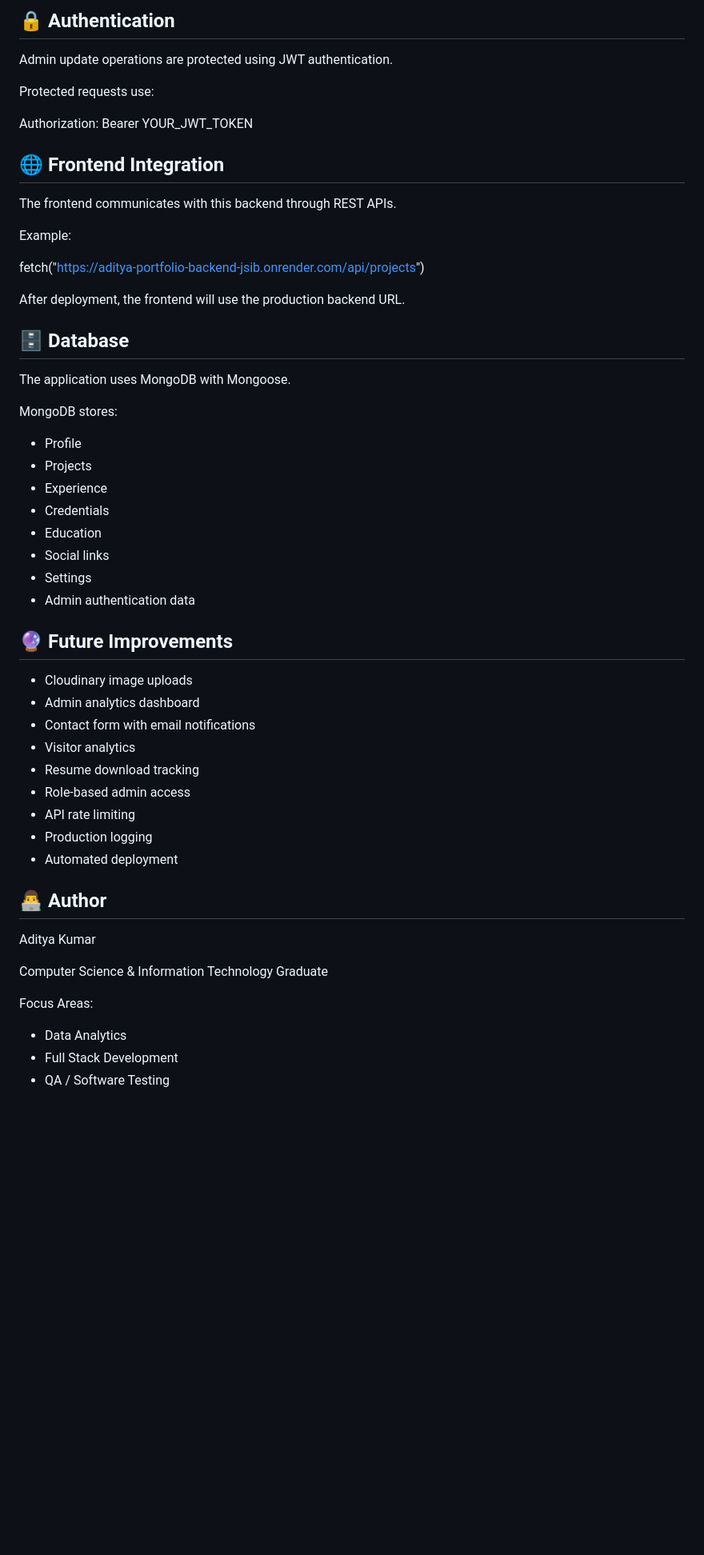
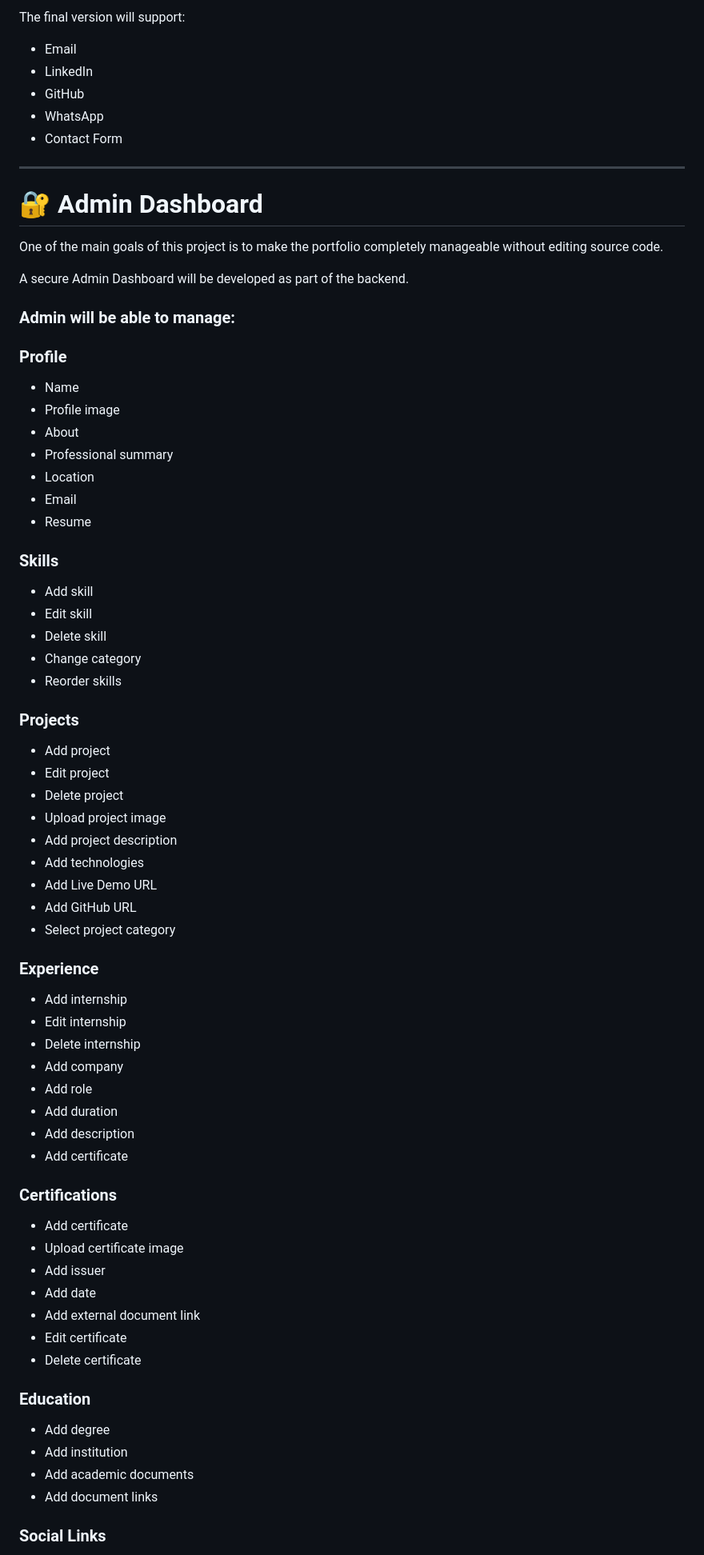
Before and after one commit to adityak12322/aditya-portfolio, a Markdown page: README.md, the part around one of its changes. Shown at 80% size. Rendered like a GitHub page; blank space fills up the shorter version.

```diff
--- a/README.md
+++ b/README.md
@@ -185,58 +222,79 @@ Controls:
 
-## 🔒 Authentication
+The final version will support:
 
-Admin update operations are protected using JWT authentication.
+- Email
+- LinkedIn
+- GitHub
+- WhatsApp
+- Contact Form
 
-Protected requests use:
+---
 
-Authorization: Bearer YOUR_JWT_TOKEN
+# 🔐 Admin Dashboard
 
-## 🌐 Frontend Integration
+One of the main goals of this project is to make the portfolio completely manageable without editing source code.
 
-The frontend communicates with this backend through REST APIs.
+A secure Admin Dashboard will be developed as part of the backend.
 
-Example:
+### Admin will be able to manage:
 
-fetch("https://aditya-portfolio-backend-jsib.onrender.com/api/projects")
+### Profile
 
-After deployment, the frontend will use the production backend URL.
+- Name
+- Profile image
+- About
+- Professional summary
+- Location
+- Email
+- Resume
 
-## 🗄️ Database
+### Skills
 
-The application uses MongoDB with Mongoose.
+- Add skill
+- Edit skill
+- Delete skill
+- Change category
+- Reorder skills
 
-MongoDB stores:
+### Projects
 
-- Profile
-- Projects
-- Experience
-- Credentials
-- Education
-- Social links
-- Settings
-- Admin authentication data
+- Add project
+- Edit project
+- Delete project
+- Upload project image
+- Add project description
+- Add technologies
+- Add Live Demo URL
+- Add GitHub URL
+- Select project category
 
-## 🔮 Future Improvements
+### Experience
 
-- Cloudinary image uploads
-- Admin analytics dashboard
-- Contact form with email notifications
-- Visitor analytics
-- Resume download tracking
-- Role-based admin access
-- API rate limiting
-- Production logging
-- Automated deployment
+- Add internship
+- Edit internship
+- Delete internship
+- Add company
+- Add role
+- Add duration
+- Add description
+- Add certificate
 
-## 👨‍💻 Author
+### Certifications
 
-Aditya Kumar
+- Add certificate
+- Upload certificate image
+- Add issuer
+- Add date
+- Add external document link
+- Edit certificate
+- Delete certificate
 
-Computer Science & Information Technology Graduate
+### Education
 
-Focus Areas:
+- Add degree
+- Add institution
+- Add academic documents
+- Add document links
 
-- Data Analytics
-- Full Stack Development
-- QA / Software Testing
+### Social Links
 
```
Also changed, not shown: other parts of README.md (+214 -119 lines).
